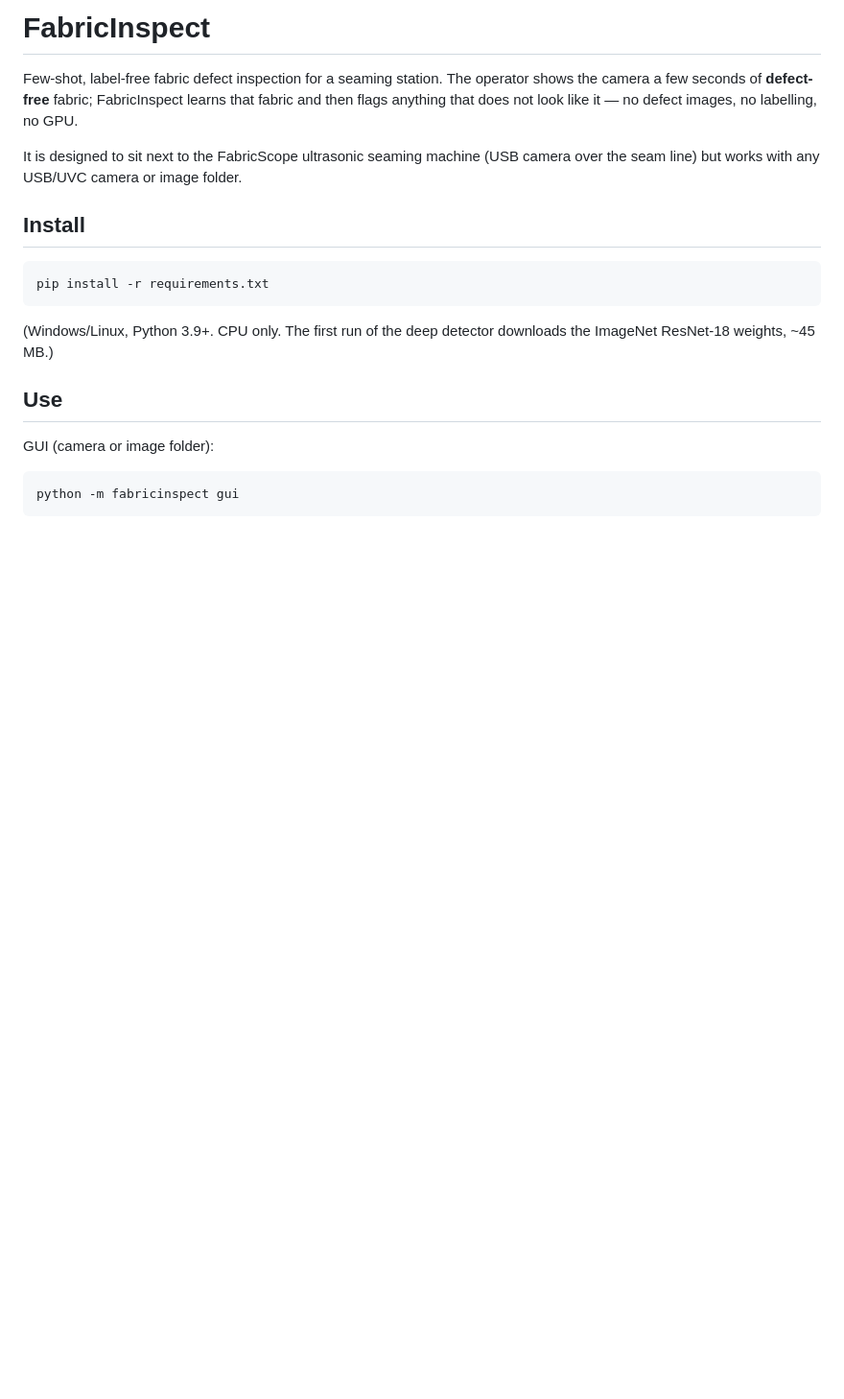
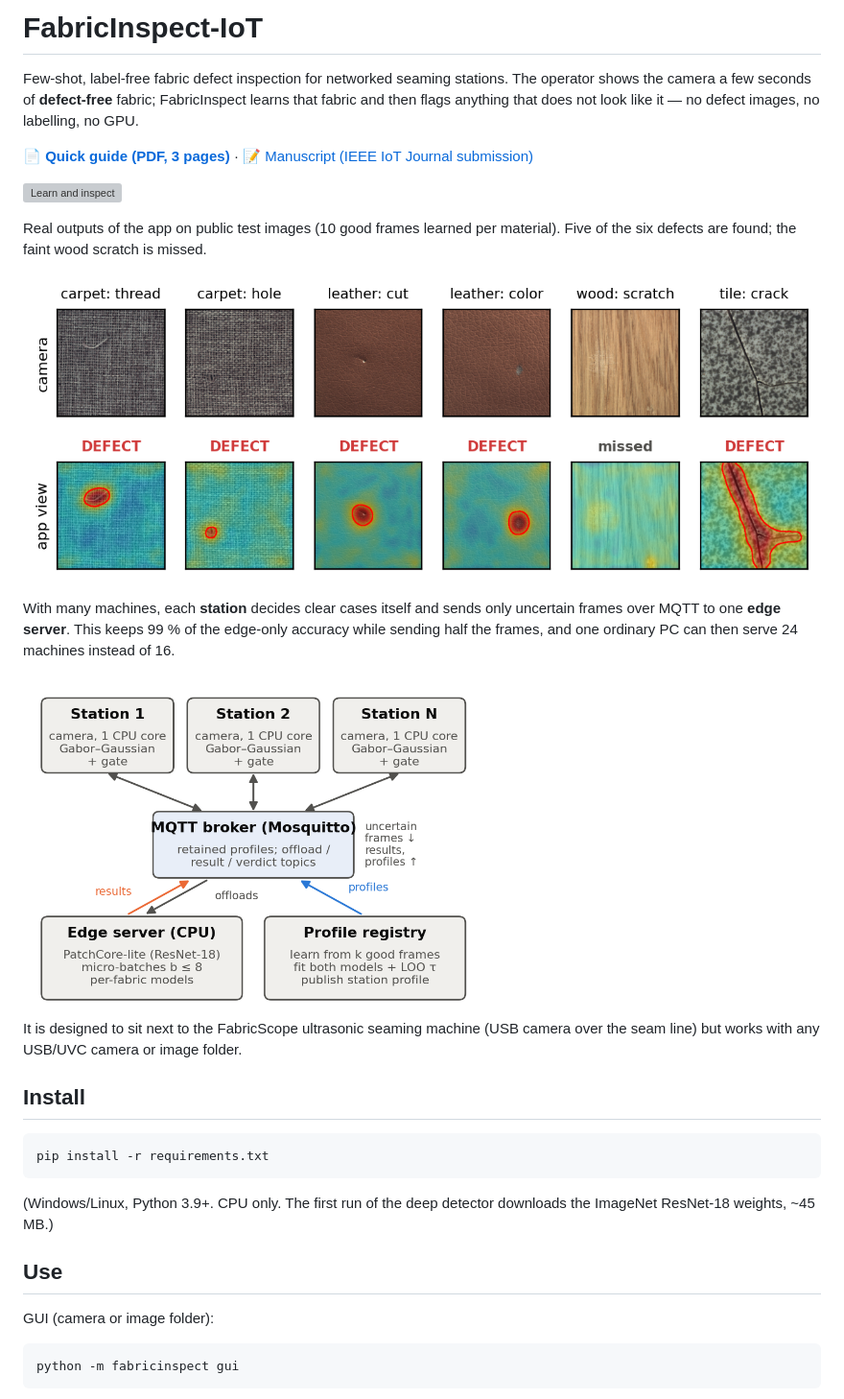
Before and after one commit to nasin0764-bit/FabricInspect-IoT, a Markdown page: README.md, the part around the change. Shown at 96% size. GitHub-like rendering; pictures changed too: docs/img/fig_architecture.png (added), docs/img/guide_gallery.png (added); blank space fills up the shorter version; grey boxes are pictures that could not be loaded.

Commit message:
Add illustrated quick guide (PDF) and app pictures to README

```diff
--- a/README.md
+++ b/README.md
@@ -1,9 +1,24 @@
-# FabricInspect
+# FabricInspect-IoT
 
-Few-shot, label-free fabric defect inspection for a seaming station.
+Few-shot, label-free fabric defect inspection for networked seaming stations.
 The operator shows the camera a few seconds of **defect-free** fabric; FabricInspect learns
 that fabric and then flags anything that does not look like it — no defect images, no
 labelling, no GPU.
+
+📄 **[Quick guide (PDF, 3 pages)](docs/quick_guide.pdf)** · 📝 [Manuscript (IEEE IoT Journal submission)](paper/ieee/main.pdf)
+
+![Learn and inspect](docs/img/guide_learn_inspect.png)
+
+Real outputs of the app on public test images (10 good frames learned per material). Five of the six defects are
+found; the faint wood scratch is missed.
+
+![Examples](docs/img/guide_gallery.png)
+
+With many machines, each **station** decides clear cases itself and sends only uncertain frames over MQTT to one
+**edge server**. This keeps 99 % of the edge-only accuracy while sending half the frames, and one ordinary PC can
+then serve 24 machines instead of 16.
+
+<img src="docs/img/fig_architecture.png" width="480">
 
 It is designed to sit next to the FabricScope ultrasonic seaming machine
 (USB camera over the seam line) but works with any USB/UVC camera or image folder.
```
Also changed, not shown: docs/img/fig_gate.png (added), docs/img/fig_sim.png (added), 5 other files.
